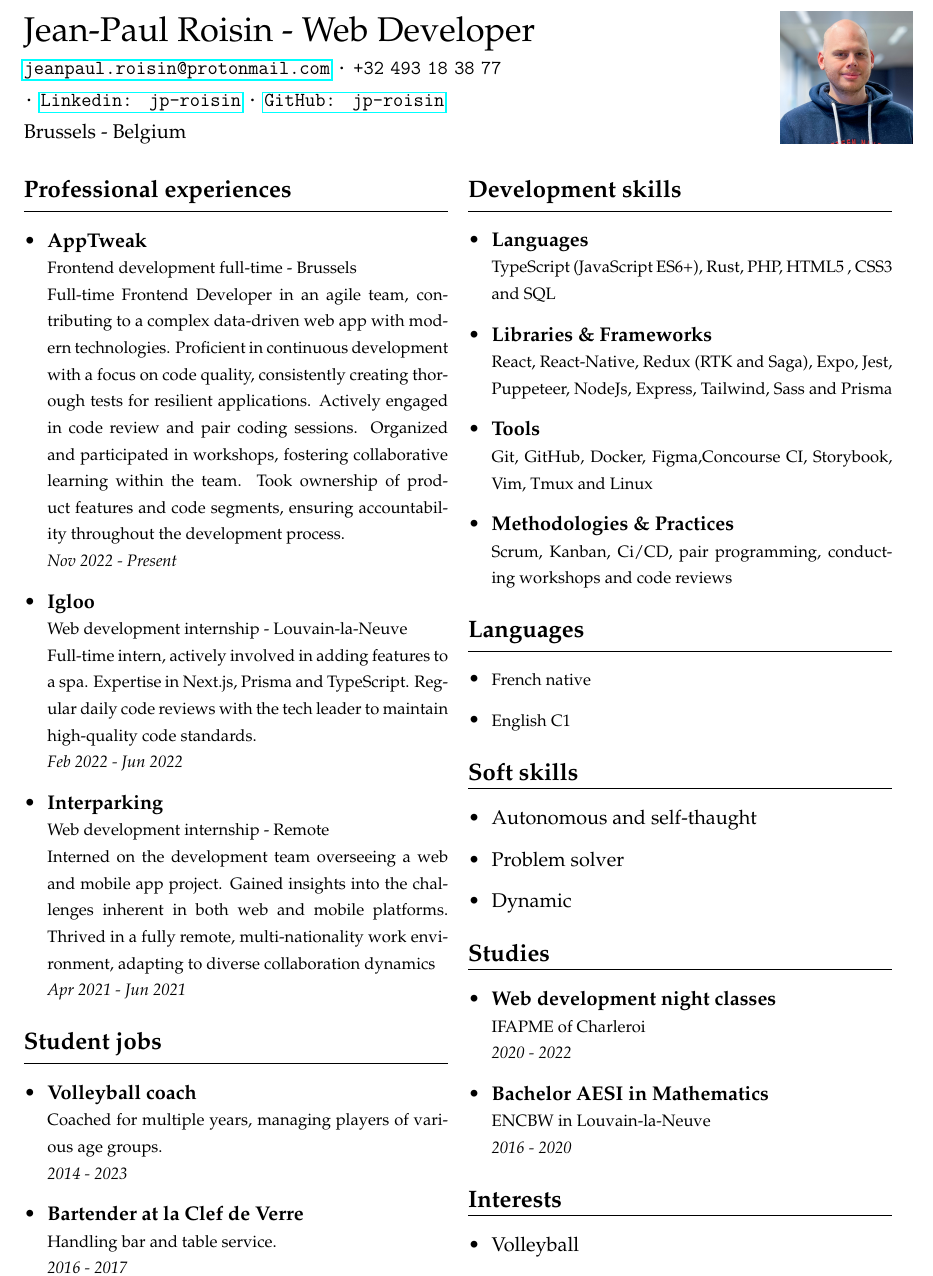
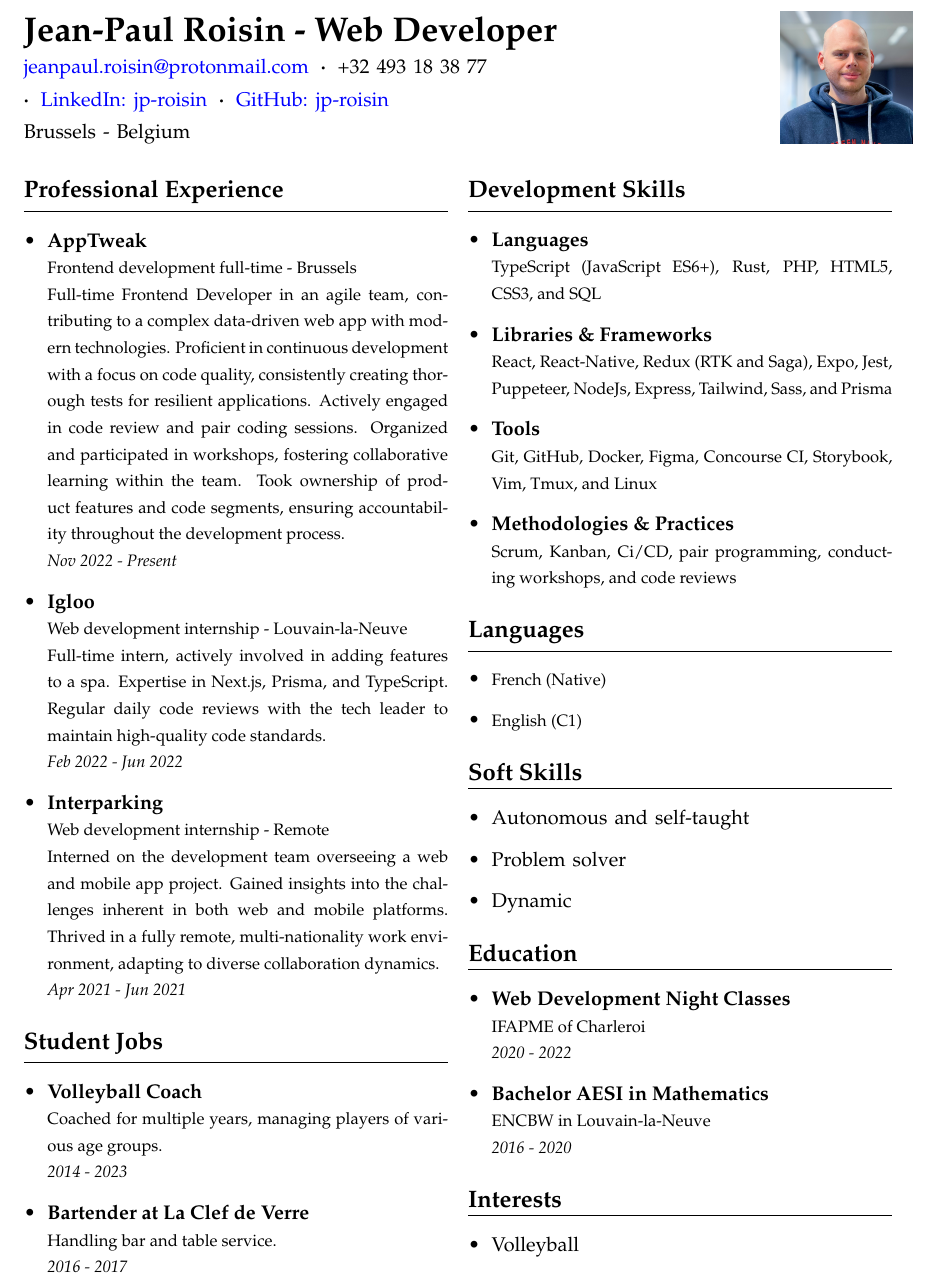
Before and after one commit to jp-roisin/Resume, a LaTeX CV (main.tex): part of the page, cut so that both start at the same text. Compiled offline with pdfLaTeX.

Commit message:
Cleanup content and spacing

```diff
--- a/main.tex
+++ b/main.tex
@@ -7,19 +18,17 @@
 \noindent
 \begin{tabularx}{\linewidth}{@{}m{0.8\textwidth} m{0.2\textwidth}@{}}
 {
-    \Large{Jean-Paul Roisin - Web Developer}
+    \Large{\textbf{Jean-Paul Roisin - Web Developer}}
     \newline
     \small{
-        \clink{
-            \href{mailto:jeanpaul.roisin@protonmail.com}{jeanpaul.roisin@protonmail.com}
-            \textbf{·}
-            {\fontdimen2\font=0.75ex +32 493 18 38 77}
-            \newline
-            \textbf{·}
-            \href{https://www.linkedin.com/in/jp-roisin}{Linkedin: jp-roisin}
-            \textbf{·}
-            \href{https://github.com/jp-roisin}{GitHub: jp-roisin}
-        }
+        \href{mailto:jeanpaul.roisin@protonmail.com}{jeanpaul.roisin@protonmail.com}
+        \textbf{ · }
+        {\fontdimen2\font=0.75ex +32 493 18 38 77}
+        \newline
+        \textbf{ · }
+        \href{https://www.linkedin.com/in/jp-roisin}{LinkedIn: jp-roisin}
+        \textbf{ · }
+        \href{https://github.com/jp-roisin}{GitHub: jp-roisin}
         \newline
         Brussels - Belgium
     }
@@ -33,7 +42,7 @@
 \begin{tabularx}{\linewidth}{@{}*{2}{X}@{}}
 % left side %
 {
-    \csection{Professional experiences}{\small
+    \csection{Professional Experience}{\small
         \begin{itemize}
             \item \frcontent{AppTweak}{Frontend development full-time - Brussels}{
               Full-time Frontend Developer in an agile team, contributing to a complex data-driven web app with modern technologies.
@@ -74,36 +83,36 @@
 &
 % right side %
 {
-    \csection{Development skills}{\small
+    \csection{Development Skills}{\small
         \begin{itemize}
             \item \textbf{Languages} \newline
-            {\footnotesize TypeScript (JavaScript ES6+), Rust, PHP, HTML5 , CSS3 and SQL}{}{}
+            {\footnotesize TypeScript (JavaScript ES6+), Rust, PHP, HTML5, CSS3, and SQL}{}{}
             \item \textbf{Libraries \& Frameworks} \newline
-            {\footnotesize React, React-Native, Redux (RTK and Saga), Expo, Jest, Puppeteer, NodeJs, Express, Tailwind, Sass and Prisma }
+            {\footnotesize React, React-Native, Redux (RTK and Saga), Expo, Jest, Puppeteer, NodeJs, Express, Tailwind, Sass, and Prisma }
             \item \textbf{Tools} \newline
-            {\footnotesize Git, GitHub, Docker, Figma,Concourse CI, Storybook, Vim, Tmux and Linux}
+            {\footnotesize Git, GitHub, Docker, Figma, Concourse CI, Storybook, Vim, Tmux, and Linux}
           \item \textbf{Methodologies \& Practices} \newline
-            {\footnotesize Scrum, Kanban, Ci/CD, pair programming, conducting workshops and code reviews}
+            {\footnotesize Scrum, Kanban, Ci/CD, pair programming, conducting workshops, and code reviews}
 
         \end{itemize}
     }
     \csection{Languages}{\small
         \begin{itemize}
-            \item {\footnotesize French native}
-            \item {\footnotesize English C1}
+            \item {\footnotesize French (Native)}
+            \item {\footnotesize English (C1)}
         \end{itemize}
     }
-    \csection{Soft skills}{\small
+    \csection{Soft Skills}{\small
         \begin{itemize}
-            \item Autonomous and self-thaught
+            \item Autonomous and self-taught
             \item Problem solver
             \item Dynamic
         \end{itemize}
     }
-    \csection{Studies}{\small
+    \csection{Education}{\small
         \begin{itemize}
             % item 1 %
-            \item \frcontent{Web development night classes}{IFAPME of Charleroi}{}{2020 - 2022}
+            \item \frcontent{Web Development Night Classes}{IFAPME of Charleroi}{}{2020 - 2022}
             \item \frcontent{Bachelor AESI in Mathematics}{ENCBW in Louvain-la-Neuve}{}{2016 - 2020}
         \end{itemize}
     }
```
Also changed, not shown: main.pdf, main.tex (21 more changed lines), 4 other files.
